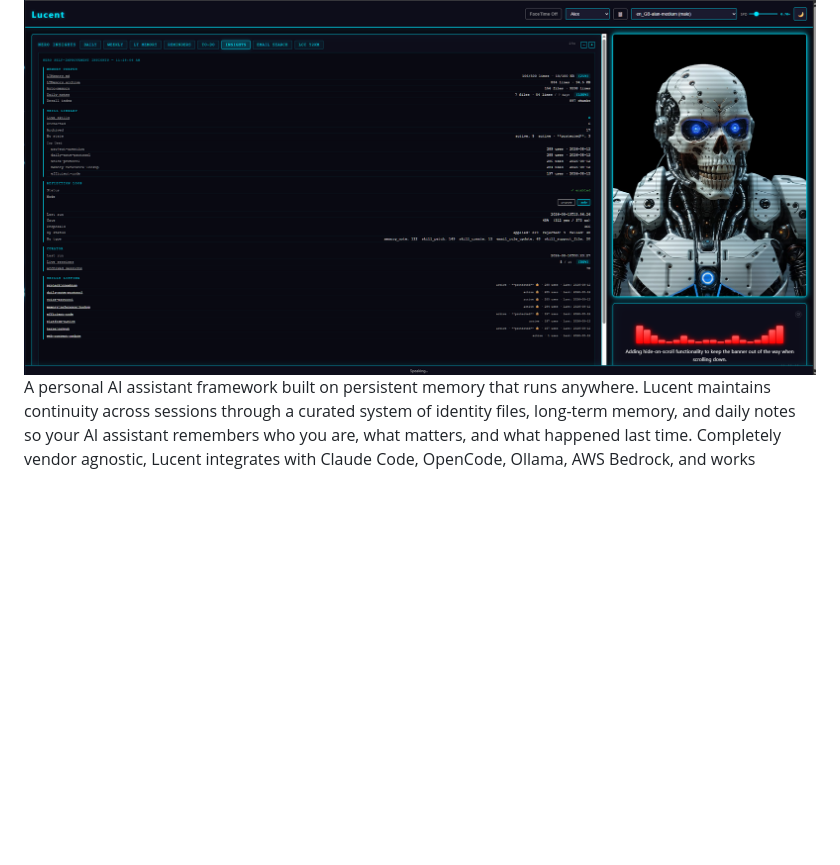
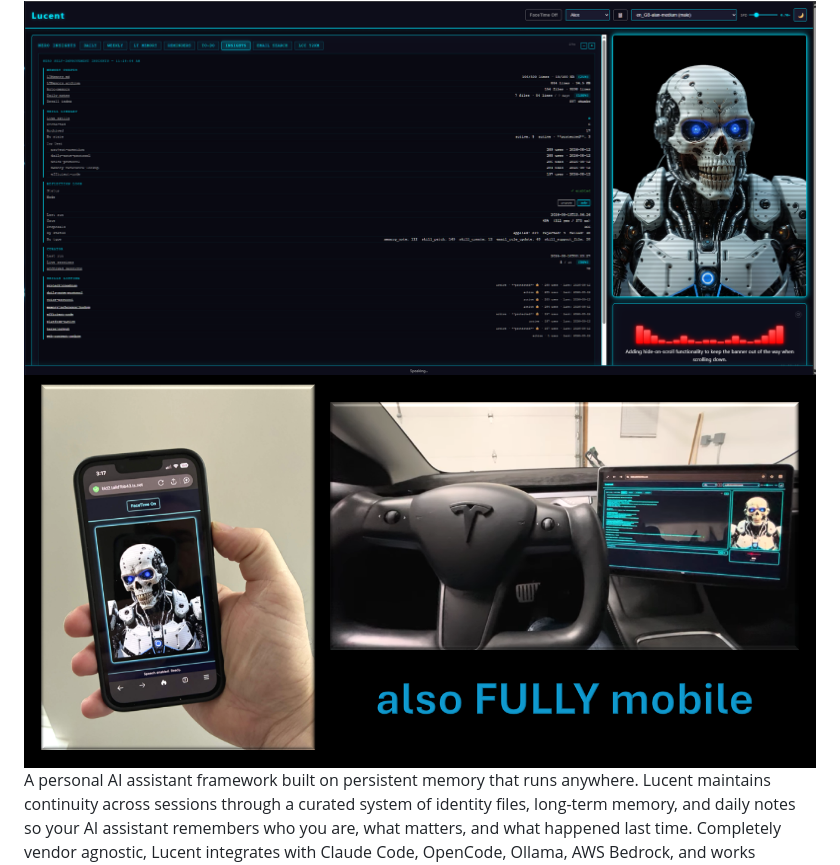
Before and after one commit to antonizick/lucent, a Markdown page: README.md, the part around the change. Drawn GitHub-style; pictures changed too: docs/images/lmobile.png (added); blank space fills up the shorter version.

Commit message:
Add mobile access screenshot to Lucent README

```diff
--- a/README.md
+++ b/README.md
@@ -1,6 +1,8 @@
 # Lucent
 
 <img src="docs/images/WebUI.png" alt="Lucent Voice Box Web UI" width="100%" />
+
+<img src="docs/images/lmobile.png" alt="Lucent Mobile Access" width="100%" />
 
 A personal AI assistant framework built on persistent memory that runs anywhere. Lucent maintains continuity across sessions through a curated system of identity files, long-term memory, and daily notes so your AI assistant remembers who you are, what matters, and what happened last time. Completely vendor agnostic, Lucent integrates with Claude Code, OpenCode, Ollama, AWS Bedrock, and works seamlessly on local hardware or cloud-based systems — powered by free open-source models or frontier high-end AI engines, running simultaneously across multiple platforms.
 
```
